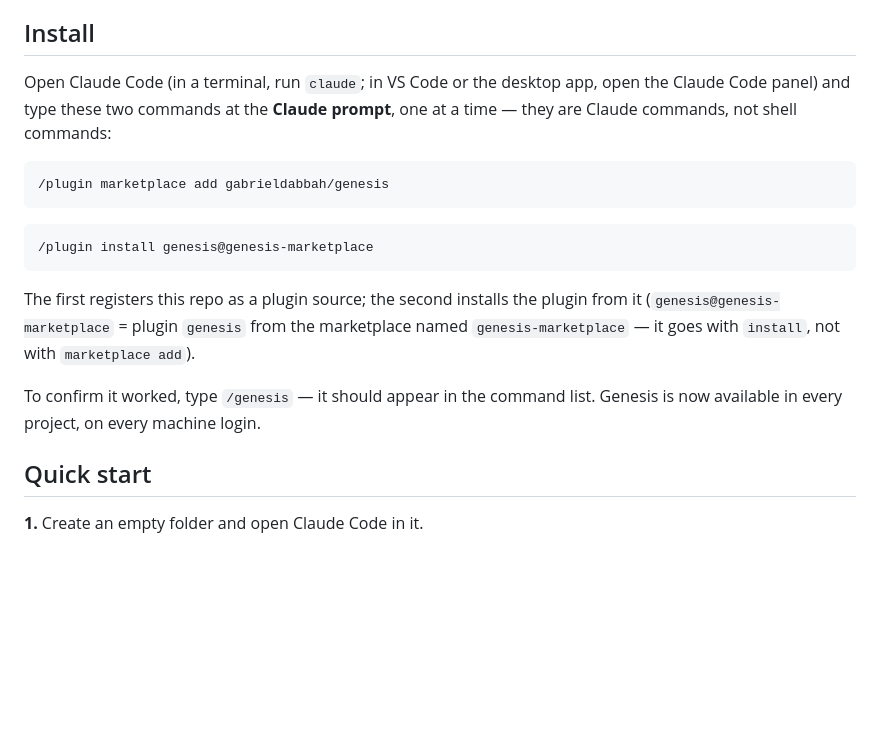
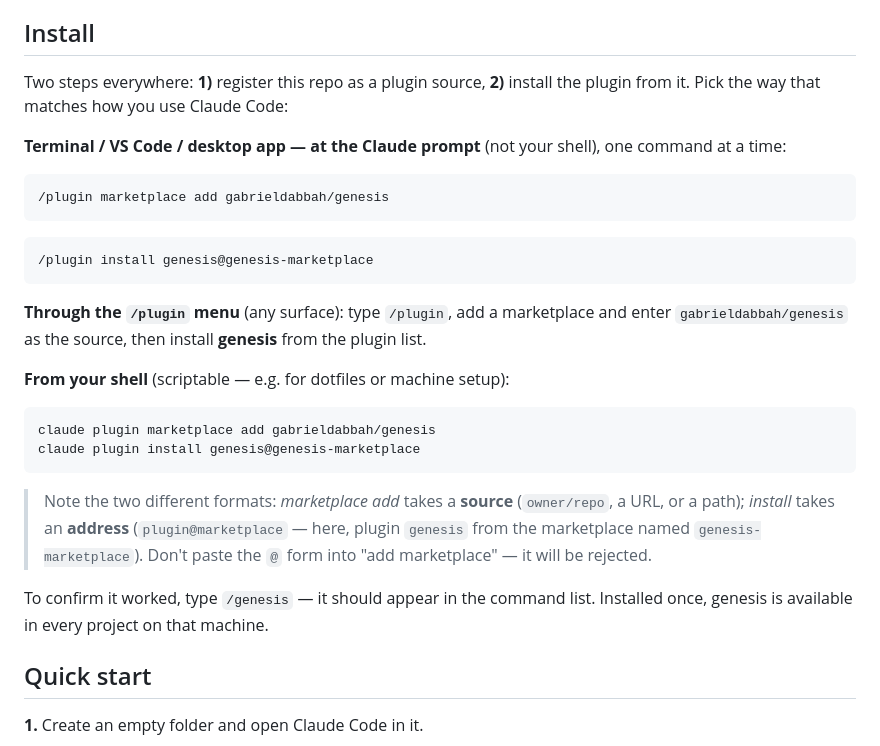
Before and after one commit to gabrieldabbah/genesis, a Markdown page: README.md, the part around the change. Drawn GitHub-style; blank space fills up the shorter version.

Commit message:
docs(readme): cover every install surface and method
Install now shows all three working paths — slash commands at the Claude
prompt (terminal/VS Code/desktop), the /plugin menu, and the scriptable
shell CLI — and explains the source-vs-address format difference between
marketplace add and install so the @ form is never pasted into the wrong
dialog. The shell path is verified working end-to-end.

Co-Authored-By: Claude Fable 5 <noreply@anthropic.com>

````diff
--- a/README.md
+++ b/README.md
@@ -52,8 +52,10 @@ everything else is cross-platform.
 
 ## Install
 
-Open Claude Code (in a terminal, run `claude`; in VS Code or the desktop app, open the Claude Code panel) and
-type these two commands at the **Claude prompt**, one at a time — they are Claude commands, not shell commands:
+Two steps everywhere: **1)** register this repo as a plugin source, **2)** install the plugin from it. Pick
+the way that matches how you use Claude Code:
+
+**Terminal / VS Code / desktop app — at the Claude prompt** (not your shell), one command at a time:
 
 ```text
 /plugin marketplace add gabrieldabbah/genesis
@@ -63,12 +65,22 @@ type these two commands at the **Claude prompt**, one at a time — they are Cla
 /plugin install genesis@genesis-marketplace
 ```
 
-The first registers this repo as a plugin source; the second installs the plugin from it
-(`genesis@genesis-marketplace` = plugin `genesis` from the marketplace named `genesis-marketplace` — it goes
-with `install`, not with `marketplace add`).
+**Through the `/plugin` menu** (any surface): type `/plugin`, add a marketplace and enter
+`gabrieldabbah/genesis` as the source, then install **genesis** from the plugin list.
 
-To confirm it worked, type `/genesis` — it should appear in the command list. Genesis is now available in
-every project, on every machine login.
+**From your shell** (scriptable — e.g. for dotfiles or machine setup):
+
+```bash
+claude plugin marketplace add gabrieldabbah/genesis
+claude plugin install genesis@genesis-marketplace
+```
+
+> Note the two different formats: *marketplace add* takes a **source** (`owner/repo`, a URL, or a path);
+> *install* takes an **address** (`plugin@marketplace` — here, plugin `genesis` from the marketplace named
+> `genesis-marketplace`). Don't paste the `@` form into "add marketplace" — it will be rejected.
+
+To confirm it worked, type `/genesis` — it should appear in the command list. Installed once, genesis is
+available in every project on that machine.
 
 ## Quick start
 
````
